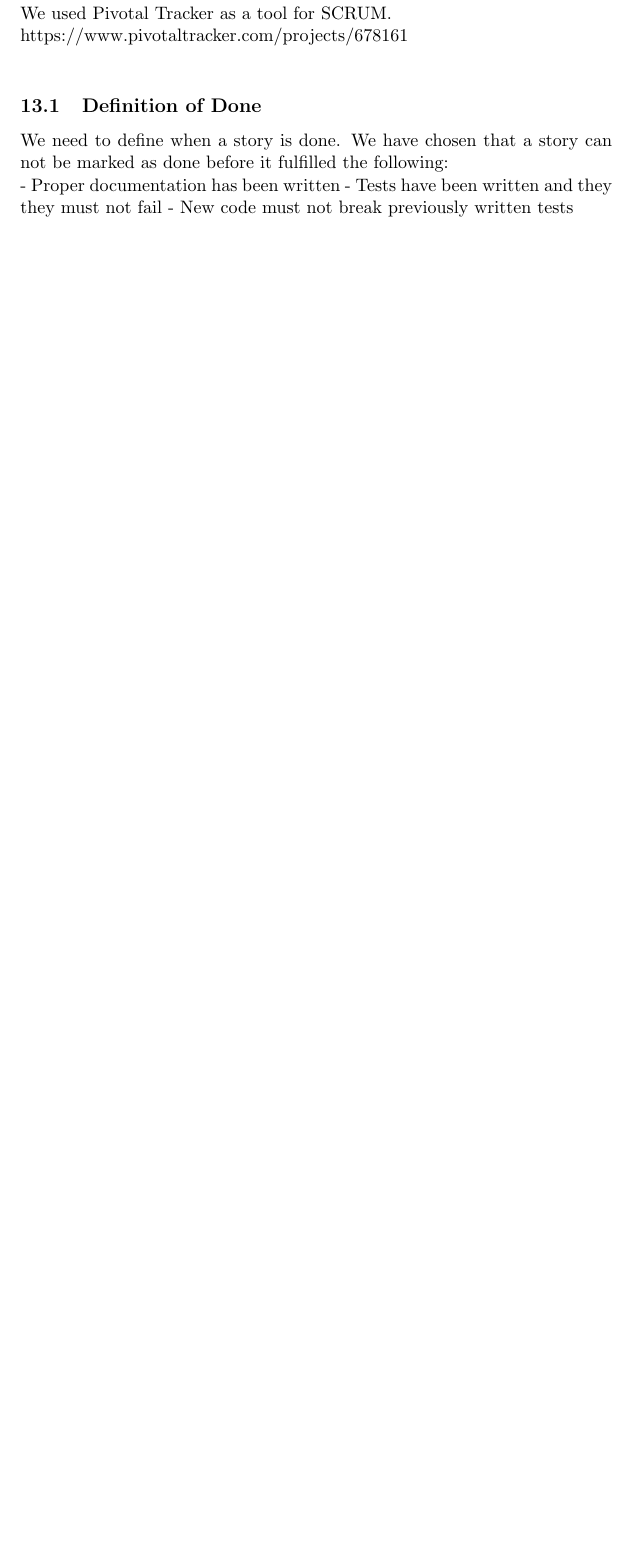
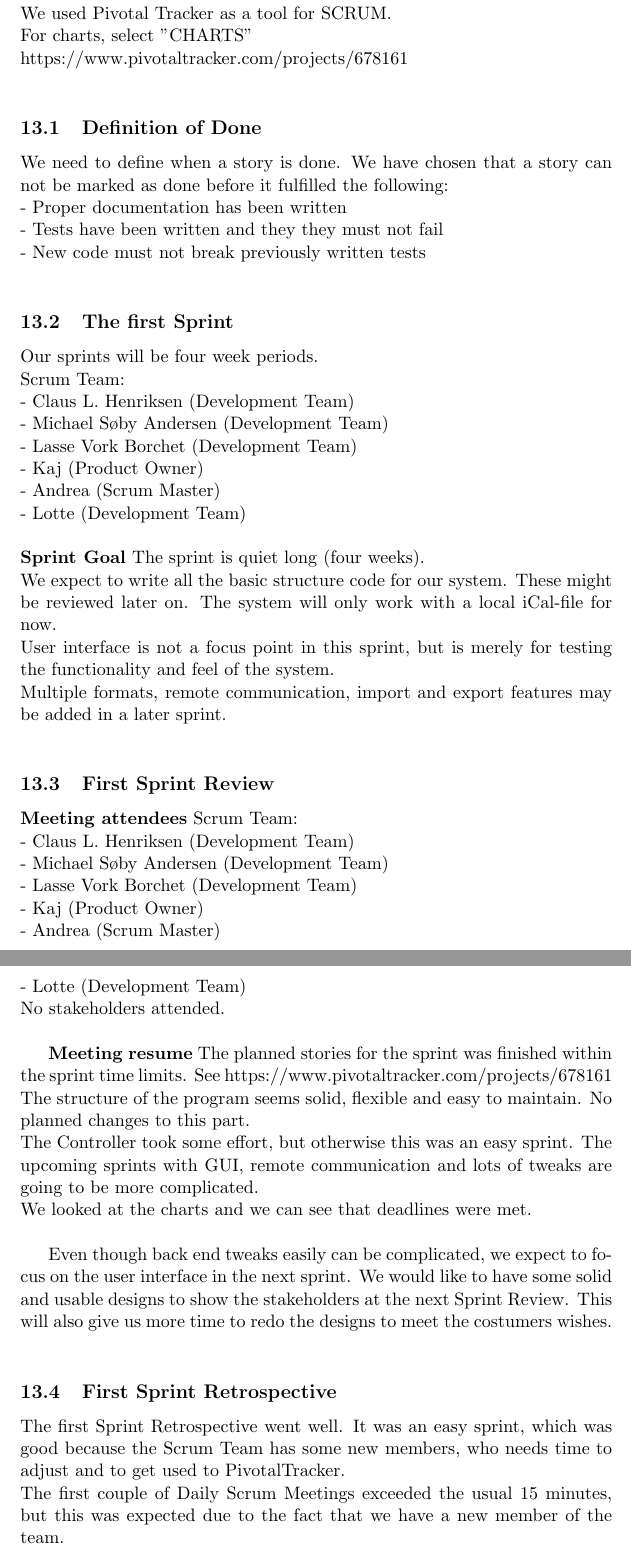
Before and after one commit to ButterFree/TeX, a LaTeX document (Main.tex, which reads texts/Scrum.tex): part of page 16 of 16 before the commit and two parts of pages 16 and 17 of 17 after it, the two joined at a grey line, cut so that both start at the same text, the shorter picture padded with empty space. Compiled offline with pdfLaTeX.

Commit message:
Scrum written. Ready to hand in AS43

```diff
--- a/texts/Scrum.tex
+++ b/texts/Scrum.tex
@@ -1,12 +1,55 @@
 \section{SCRUM}
 We used Pivotal Tracker as a tool for SCRUM.\\
+For charts, select "CHARTS"\\
 https://www.pivotaltracker.com/projects/678161\\
 
 \subsection{Definition of Done}
 We need to define when a story is done. We have chosen that a story can not be
 marked as done before it fulfilled the following: \\
-- Proper documentation has been written
-- Tests have been written and they they must not fail
-- New code must not break previously written tests
+- Proper documentation has been written\\
+- Tests have been written and they they must not fail\\
+- New code must not break previously written tests\\
+
+\subsection{The first Sprint}
+Our sprints will be four week periods.\\
+Scrum Team:\\
+- Claus L. Henriksen (Development Team)\\
+- Michael Søby Andersen (Development Team)\\
+- Lasse Vork Borchet (Development Team)\\
+- Kaj (Product Owner)\\
+- Andrea (Scrum Master)\\
+- Lotte (Development Team)\\
+\\
+\textbf{Sprint Goal}
+The sprint is quiet long (four weeks).\\
+We expect to write all the basic structure code for our system. These might be reviewed later on. The system will only work with a local iCal-file for now. \\
+User interface is not a focus point in this sprint, but is merely for testing the functionality and feel of the system.\\
+Multiple formats, remote communication, import and export features may be added in a later sprint.\\
+
+\subsection{First Sprint Review}
+\textbf{Meeting attendees}
+Scrum Team:\\
+- Claus L. Henriksen (Development Team)\\
+- Michael Søby Andersen (Development Team)\\
+- Lasse Vork Borchet (Development Team)\\
+- Kaj (Product Owner)\\
+- Andrea (Scrum Master)\\
+- Lotte (Development Team)\\
+No stakeholders attended.\\
+
+%Referat?
+\textbf{Meeting resume}
+The planned stories for the sprint was finished within the sprint time limits. See https://www.pivotaltracker.com/projects/678161\\
+The structure of the program seems solid, flexible and easy to maintain. No planned changes to this part.\\
+The Controller took some effort, but otherwise this was an easy sprint. The upcoming sprints with GUI, remote communication and lots of tweaks are going to be more complicated.\\
+We looked at the charts and we can see that deadlines were met.\\
+
+Even though back end tweaks easily can be complicated, we expect to focus on the user interface in the next sprint. We would like to have some solid and usable designs to show the stakeholders at the next Sprint Review. This will also give us more time to redo the designs to meet the costumers wishes.\\
+
+\subsection{First Sprint Retrospective}
+The first Sprint Retrospective went well. It was an easy sprint, which was good because the Scrum Team has some new members, who needs time to adjust and to get used to PivotalTracker.\\
+The first couple of Daily Scrum Meetings exceeded the usual 15 minutes, but this was expected due to the fact that we have a new member of the team.\\
+\textbf{Improvements}
+The Scrum Team has no improvement suggestions at this time.\\
 
 \newpage
```
